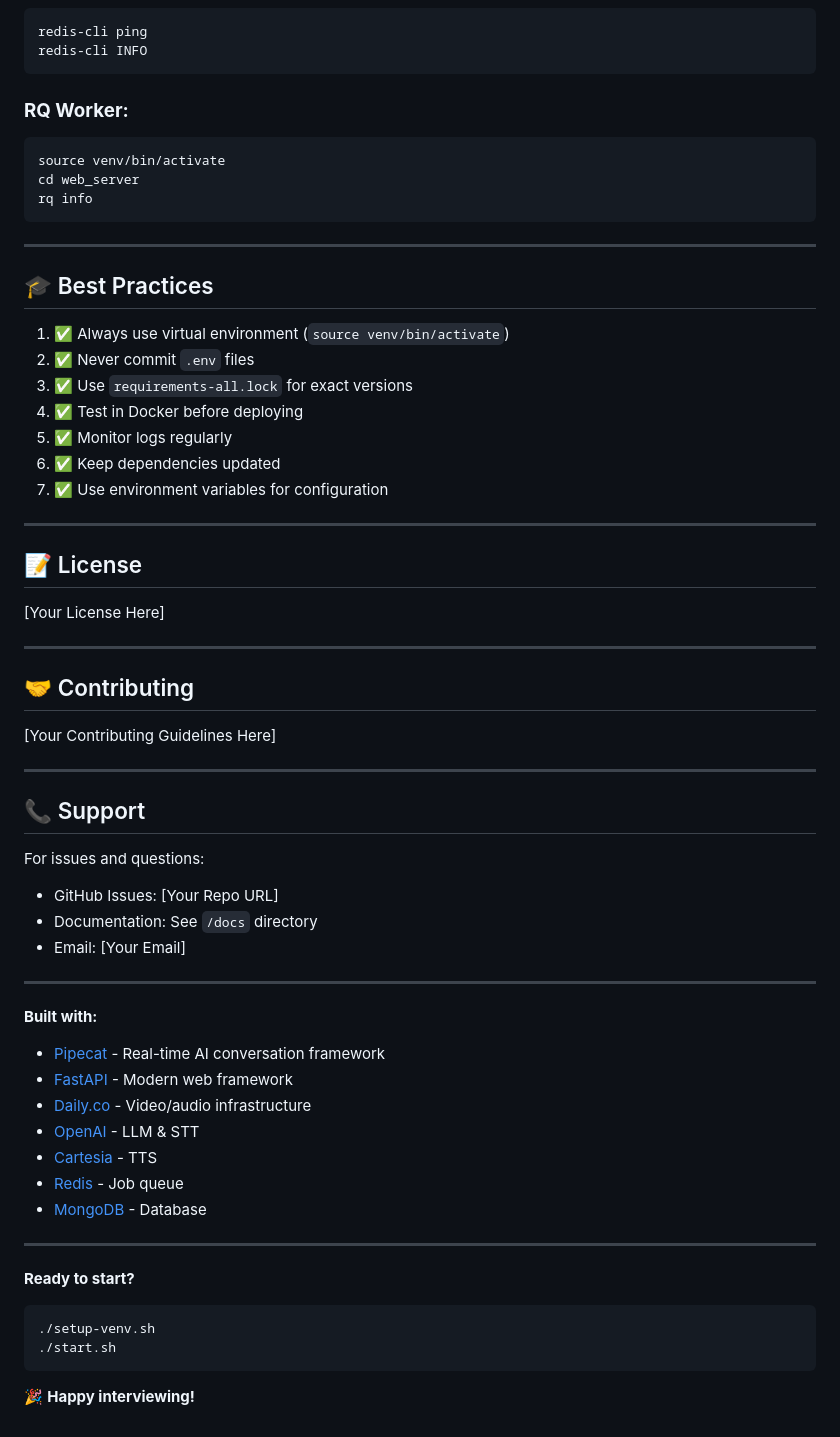
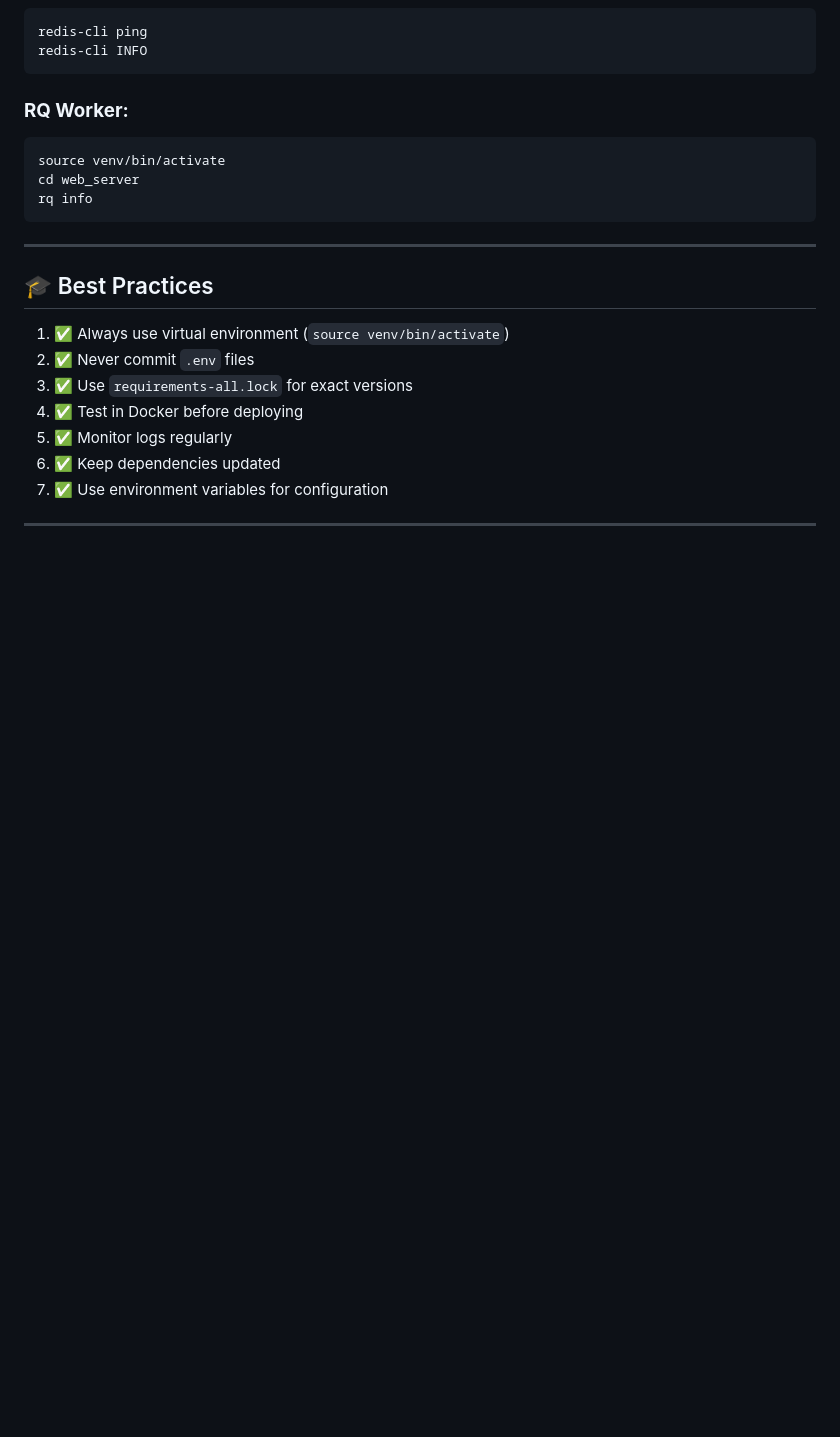
Before and after one commit to prashantlv/ai-interviewer, a Markdown page: README.md, the part around the change. Rendered like a GitHub page; blank space fills up the shorter version.

Commit message:
uptodate

````diff
--- a/README.md
+++ b/README.md
@@ -418,44 +418,3 @@ rq info
 7. ✅ Use environment variables for configuration
 
 ---
-
-## 📝 License
-
-[Your License Here]
-
----
-
-## 🤝 Contributing
-
-[Your Contributing Guidelines Here]
-
----
-
-## 📞 Support
-
-For issues and questions:
-- GitHub Issues: [Your Repo URL]
-- Documentation: See `/docs` directory
-- Email: [Your Email]
-
----
-
-**Built with:**
-- [Pipecat](https://github.com/pipecat-ai/pipecat) - Real-time AI conversation framework
-- [FastAPI](https://fastapi.tiangolo.com/) - Modern web framework
-- [Daily.co](https://www.daily.co/) - Video/audio infrastructure
-- [OpenAI](https://openai.com/) - LLM & STT
-- [Cartesia](https://www.cartesia.ai/) - TTS
-- [Redis](https://redis.io/) - Job queue
-- [MongoDB](https://www.mongodb.com/) - Database
-
----
-
-**Ready to start?**
-
-```bash
-./setup-venv.sh
-./start.sh
-```
-
-🎉 **Happy interviewing!**
````
